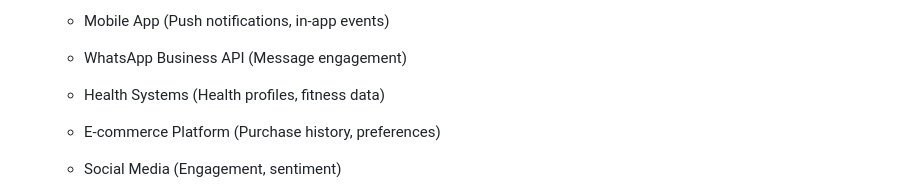
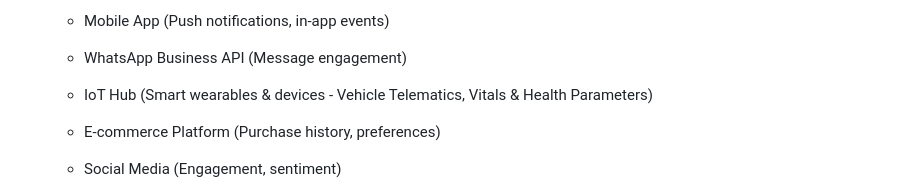
Before and after one commit to biswarupbsf/datacloud-personalization-app, a Markdown page: ARCHITECTURE_FLOWCHART.md, the part around the change printed below. GitHub-like rendering.

Commit message:
Update flowchart: Change Health Systems to IoT Hub with icon, soften Data Cloud and Heroku App colors for better visibility

```diff
--- a/ARCHITECTURE_FLOWCHART.md
+++ b/ARCHITECTURE_FLOWCHART.md
@@ -321,7 +321,7 @@ flowchart TB
 
    - WhatsApp Business API (Message engagement)
 
-   - Health Systems (Health profiles, fitness data)
+   - IoT Hub (Smart wearables & devices - Vehicle Telematics, Vitals & Health Parameters)
 
    - E-commerce Platform (Purchase history, preferences)
 
```
Also changed, not shown: other parts of ARCHITECTURE_FLOWCHART.md (+5 -5 lines).
